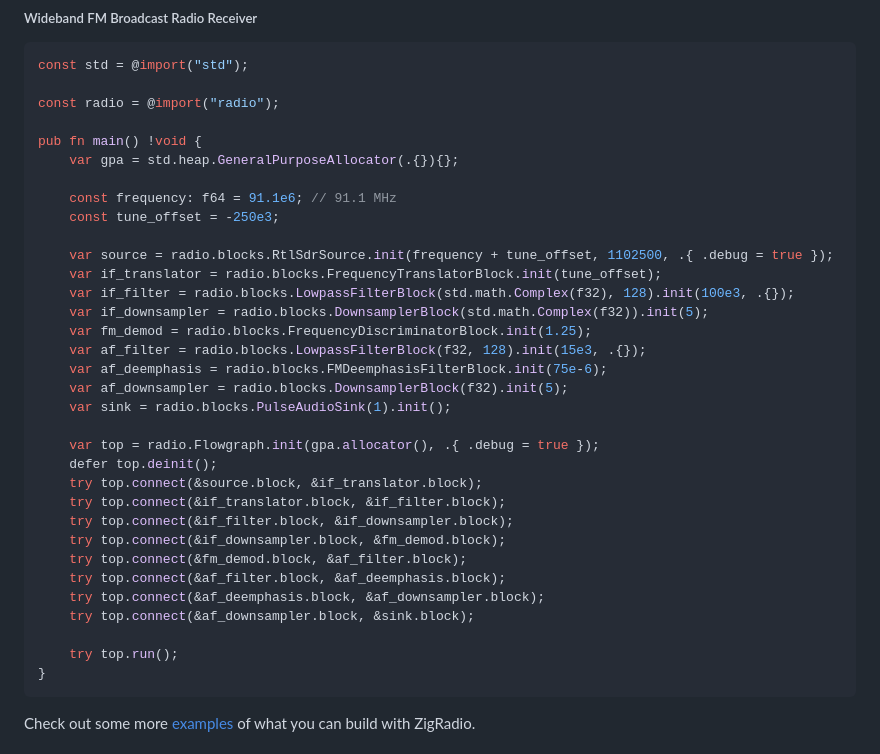
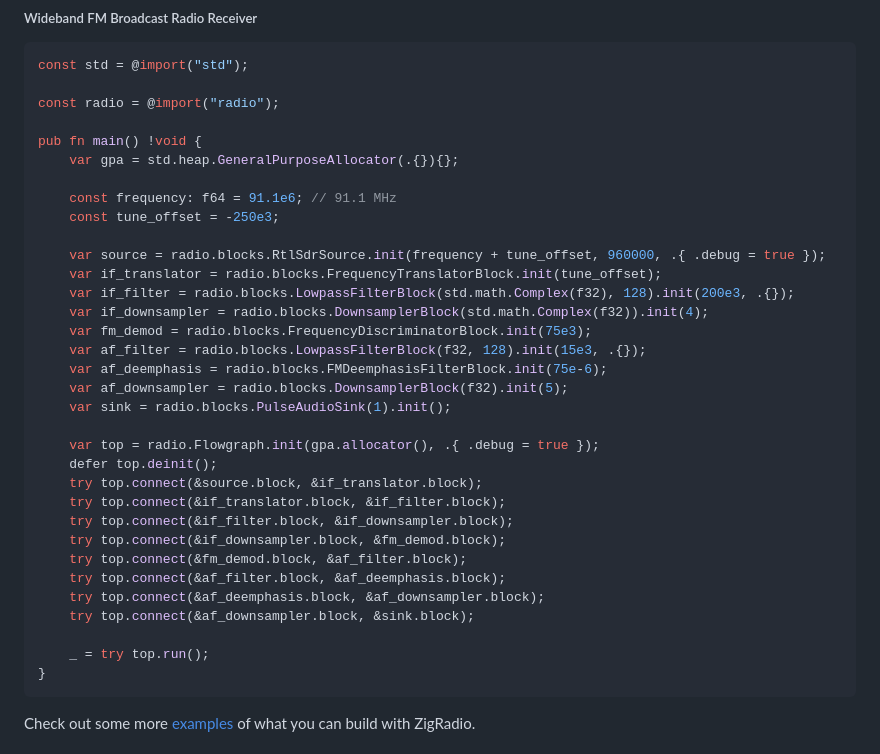
Before and after one commit to vsergeev/zigradio, a Markdown page: README.md, the part around the change. Rendered like a GitHub page.

Commit message:
readme: update example

````diff
--- a/README.md
+++ b/README.md
@@ -24,11 +24,11 @@ pub fn main() !void {
     const frequency: f64 = 91.1e6; // 91.1 MHz
     const tune_offset = -250e3;
 
-    var source = radio.blocks.RtlSdrSource.init(frequency + tune_offset, 1102500, .{ .debug = true });
+    var source = radio.blocks.RtlSdrSource.init(frequency + tune_offset, 960000, .{ .debug = true });
     var if_translator = radio.blocks.FrequencyTranslatorBlock.init(tune_offset);
-    var if_filter = radio.blocks.LowpassFilterBlock(std.math.Complex(f32), 128).init(100e3, .{});
-    var if_downsampler = radio.blocks.DownsamplerBlock(std.math.Complex(f32)).init(5);
-    var fm_demod = radio.blocks.FrequencyDiscriminatorBlock.init(1.25);
+    var if_filter = radio.blocks.LowpassFilterBlock(std.math.Complex(f32), 128).init(200e3, .{});
+    var if_downsampler = radio.blocks.DownsamplerBlock(std.math.Complex(f32)).init(4);
+    var fm_demod = radio.blocks.FrequencyDiscriminatorBlock.init(75e3);
     var af_filter = radio.blocks.LowpassFilterBlock(f32, 128).init(15e3, .{});
     var af_deemphasis = radio.blocks.FMDeemphasisFilterBlock.init(75e-6);
     var af_downsampler = radio.blocks.DownsamplerBlock(f32).init(5);
@@ -45,7 +45,7 @@ pub fn main() !void {
     try top.connect(&af_deemphasis.block, &af_downsampler.block);
     try top.connect(&af_downsampler.block, &sink.block);
 
-    try top.run();
+    _ = try top.run();
 }
 ```
 
````
